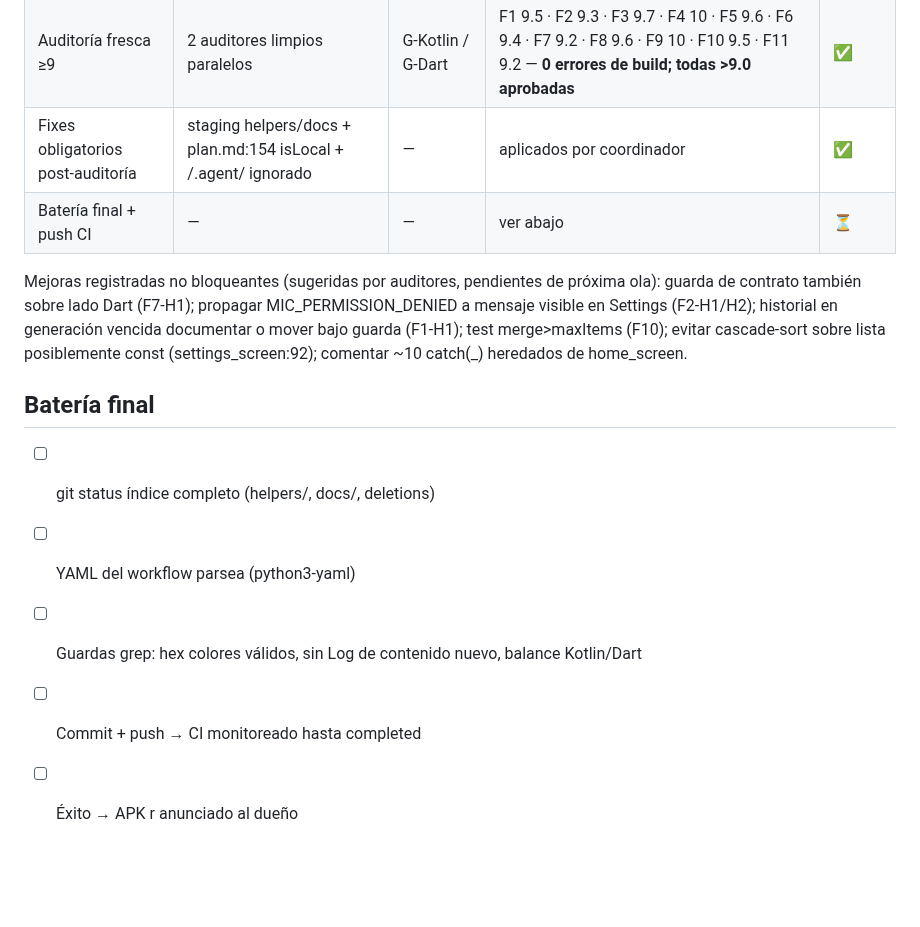
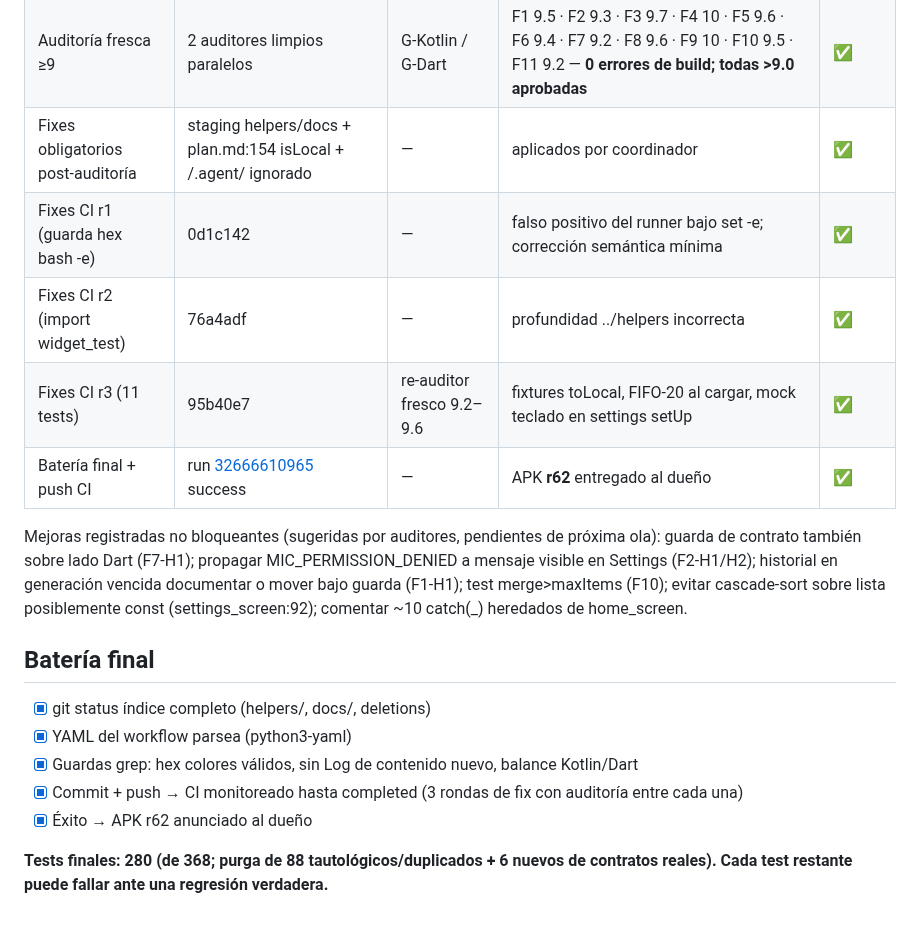
Before and after one commit to royleguiza/voice-bubble, a Markdown page: AUDITORIA-TOTAL-V1.md, the part around the change. GitHub-like rendering; blank space fills up the shorter version.

```diff
--- a/AUDITORIA-TOTAL-V1.md
+++ b/AUDITORIA-TOTAL-V1.md
@@ -195,14 +195,19 @@ Objetivo cumplido: cada test restante puede fallar ante una regresión real. Con
 | Corrección 2 (serie) | F8 (+F3 recuperada) | — | F3 detectada sin lanzar y ejecutada antes de auditar | ✅ |
 | Auditoría fresca ≥9 | 2 auditores limpios paralelos | G-Kotlin / G-Dart | F1 9.5 · F2 9.3 · F3 9.7 · F4 10 · F5 9.6 · F6 9.4 · F7 9.2 · F8 9.6 · F9 10 · F10 9.5 · F11 9.2 — **0 errores de build; todas >9.0 aprobadas** | ✅ |
 | Fixes obligatorios post-auditoría | staging helpers/docs + plan.md:154 isLocal + /.agent/ ignorado | — | aplicados por coordinador | ✅ |
-| Batería final + push CI | — | — | ver abajo | ⏳ |
+| Fixes CI r1 (guarda hex bash -e) | 0d1c142 | — | falso positivo del runner bajo set -e; corrección semántica mínima | ✅ |
+| Fixes CI r2 (import widget_test) | 76a4adf | — | profundidad ../helpers incorrecta | ✅ |
+| Fixes CI r3 (11 tests) | 95b40e7 | re-auditor fresco 9.2–9.6 | fixtures toLocal, FIFO-20 al cargar, mock teclado en settings setUp | ✅ |
+| Batería final + push CI | run [32666610965](https://github.com/royleguiza/voice-bubble/actions/runs/32666610965) success | — | APK **r62** entregado al dueño | ✅ |
 
 Mejoras registradas no bloqueantes (sugeridas por auditores, pendientes de próxima ola): guarda de contrato también sobre lado Dart (F7-H1); propagar MIC_PERMISSION_DENIED a mensaje visible en Settings (F2-H1/H2); historial en generación vencida documentar o mover bajo guarda (F1-H1); test merge>maxItems (F10); evitar cascade-sort sobre lista posiblemente const (settings_screen:92); comentar ~10 catch(_) heredados de home_screen.
 
 ## Batería final
 
-- [ ] git status índice completo (helpers/, docs/, deletions)
-- [ ] YAML del workflow parsea (python3-yaml)
-- [ ] Guardas grep: hex colores válidos, sin Log de contenido nuevo, balance Kotlin/Dart
-- [ ] Commit + push → CI monitoreado hasta completed
-- [ ] Éxito → APK r<N> anunciado al dueño
+- [x] git status índice completo (helpers/, docs/, deletions)
+- [x] YAML del workflow parsea (python3-yaml)
+- [x] Guardas grep: hex colores válidos, sin Log de contenido nuevo, balance Kotlin/Dart
+- [x] Commit + push → CI monitoreado hasta completed (3 rondas de fix con auditoría entre cada una)
+- [x] Éxito → APK r62 anunciado al dueño
+
+**Tests finales: 280 (de 368; purga de 88 tautológicos/duplicados + 6 nuevos de contratos reales). Cada test restante puede fallar ante una regresión verdadera.**
```
Also changed, not shown: AGENTS.md (+2 -1 lines).
